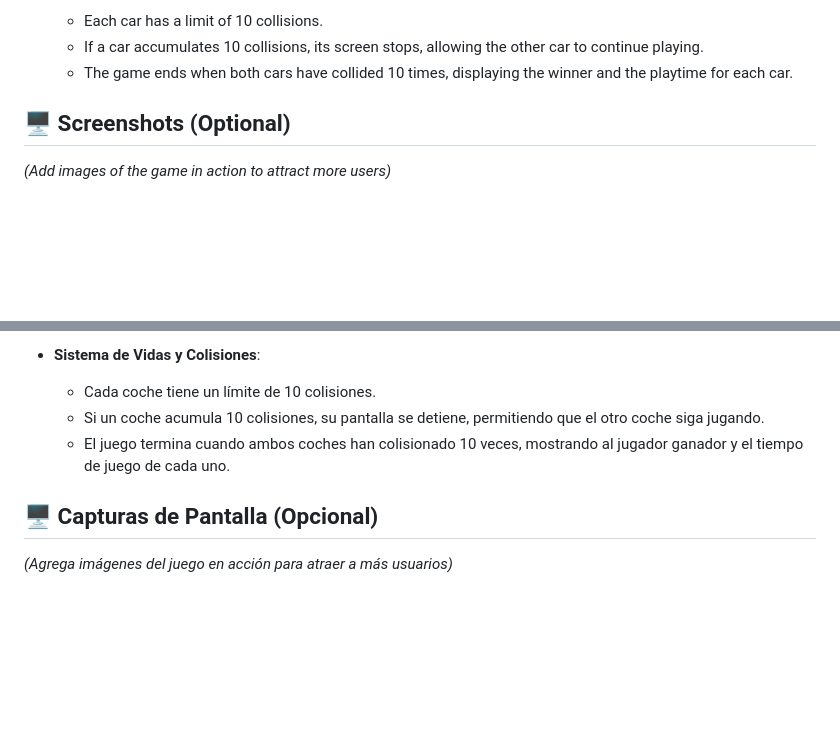
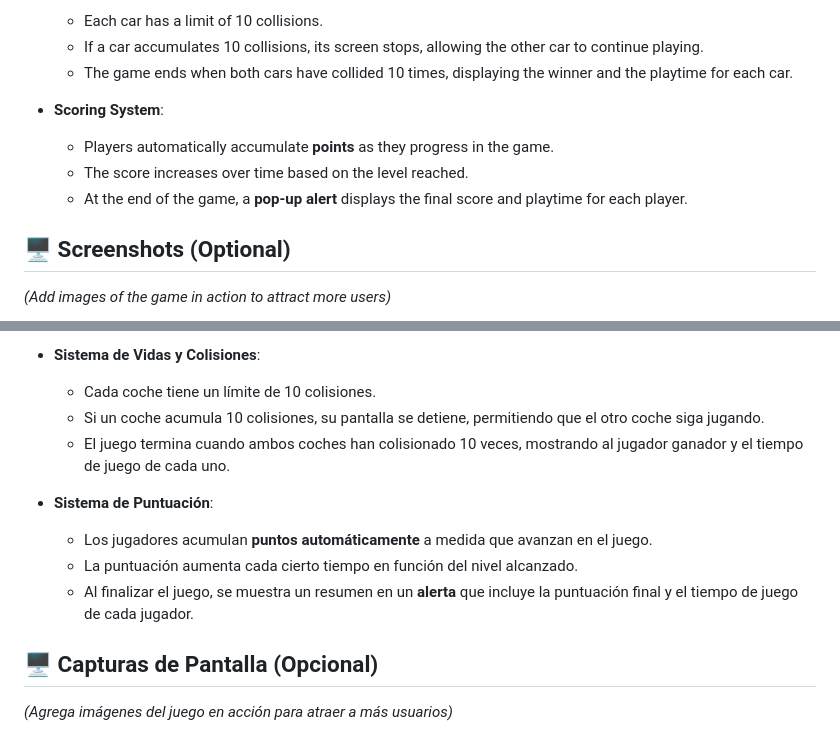
Before and after one commit to DavidMoCe/Crazy-streets, a Markdown page: README.md, 2 parts joined by grey strips. Rendered like a GitHub page; blank space fills up the shorter version.

```diff
--- a/README.md
+++ b/README.md
@@ -36,6 +36,11 @@ Welcome to **Crazy Streets**, an exciting multiplayer game where two cars compet
   - Each car has a limit of 10 collisions.
   - If a car accumulates 10 collisions, its screen stops, allowing the other car to continue playing.
   - The game ends when both cars have collided 10 times, displaying the winner and the playtime for each car.
+
+- **Scoring System**:
+  - Players automatically accumulate **points** as they progress in the game.
+  - The score increases over time based on the level reached.
+  - At the end of the game, a **pop-up alert** displays the final score and playtime for each player.
 
 ## 🖥️ Screenshots (Optional)
 
@@ -102,6 +107,11 @@ Developed by **David Moreno Cerezo**.
   - Si un coche acumula 10 colisiones, su pantalla se detiene, permitiendo que el otro coche siga jugando.
   - El juego termina cuando ambos coches han colisionado 10 veces, mostrando al jugador ganador y el tiempo de juego de cada uno.
 
+- **Sistema de Puntuación**:
+  - Los jugadores acumulan **puntos automáticamente** a medida que avanzan en el juego.
+  - La puntuación aumenta cada cierto tiempo en función del nivel alcanzado.
+  - Al finalizar el juego, se muestra un resumen en un **alerta** que incluye la puntuación final y el tiempo de juego de cada jugador.
+
 ## 🖥️ Capturas de Pantalla (Opcional)
 
 *(Agrega imágenes del juego en acción para atraer a más usuarios)*
```
